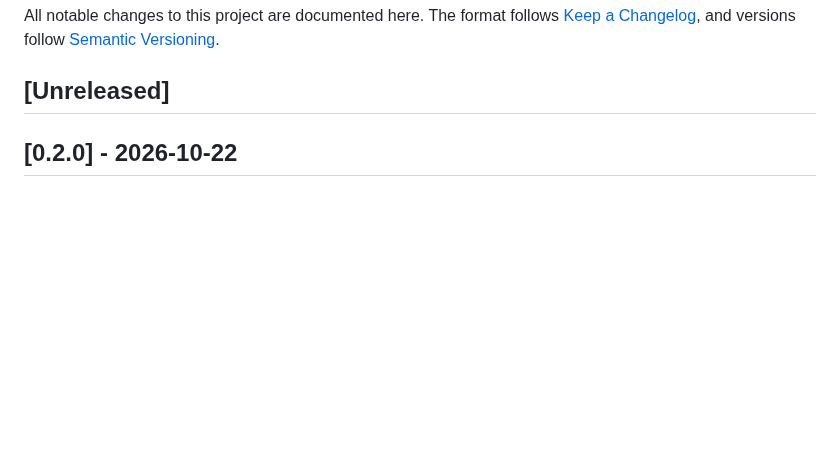
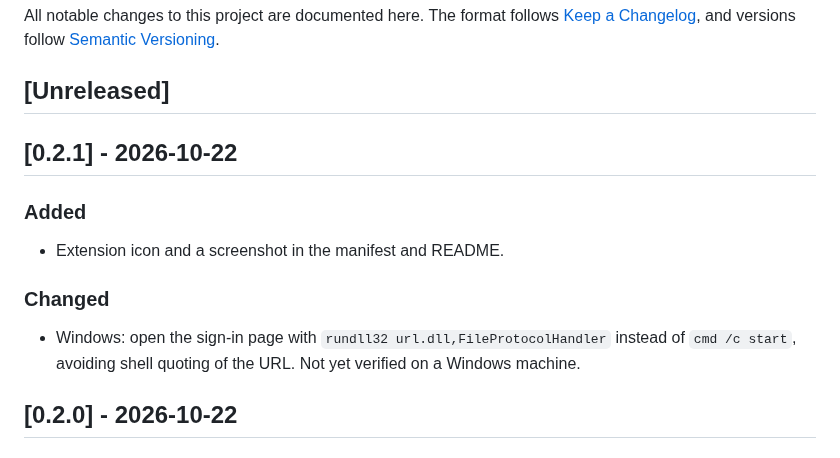
Before and after one commit to jmcpartland/forms-connector, a Markdown page: CHANGELOG.md, the part around the change. GitHub-like rendering; blank space fills up the shorter version.

```diff
--- a/CHANGELOG.md
+++ b/CHANGELOG.md
@@ -3,6 +3,14 @@
 All notable changes to this project are documented here. The format follows [Keep a Changelog](https://keepachangelog.com/en/1.1.0/), and versions follow [Semantic Versioning](https://semver.org/).
 
 ## [Unreleased]
+
+## [0.2.1] - 2026-10-22
+
+### Added
+- Extension icon and a screenshot in the manifest and README.
+
+### Changed
+- Windows: open the sign-in page with `rundll32 url.dll,FileProtocolHandler` instead of `cmd /c start`, avoiding shell quoting of the URL. Not yet verified on a Windows machine.
 
 ## [0.2.0] - 2026-10-22
 
```
Also changed, not shown: CLAUDE.md (+1 -1 lines), README.md (+6 -0 lines), assets/icon.png (added), assets/screenshot-form.png (added), 5 other files.
